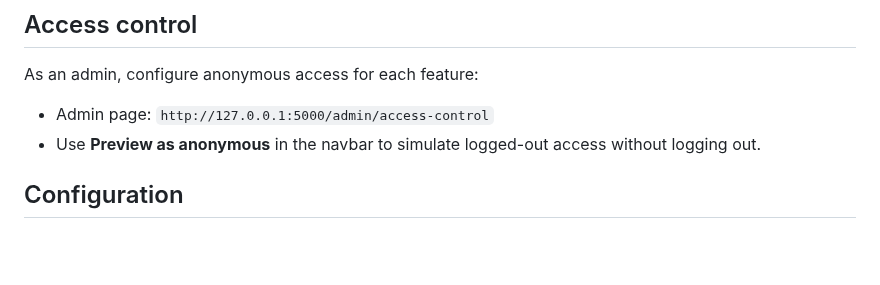
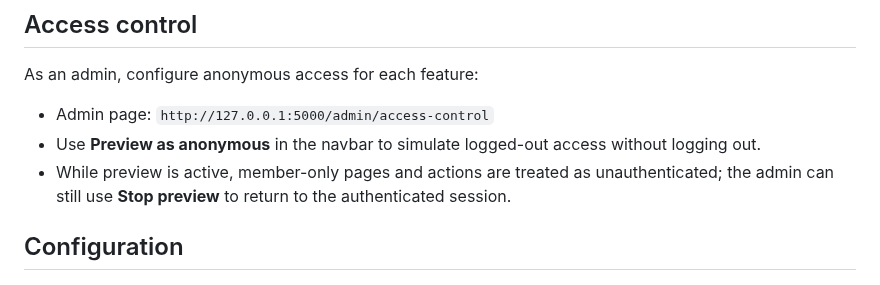
Before and after one commit to drakeg/vlog_travel_finder, a Markdown page: README.md, the part around the change. Drawn GitHub-style; blank space fills up the shorter version.

Commit message:
docs: clarify anonymous preview authorization

```diff
--- a/README.md
+++ b/README.md
@@ -181,6 +181,7 @@ As an admin, configure anonymous access for each feature:
 
 - Admin page: `http://127.0.0.1:5000/admin/access-control`
 - Use **Preview as anonymous** in the navbar to simulate logged-out access without logging out.
+- While preview is active, member-only pages and actions are treated as unauthenticated; the admin can still use **Stop preview** to return to the authenticated session.
 
 ## Configuration
 
```
